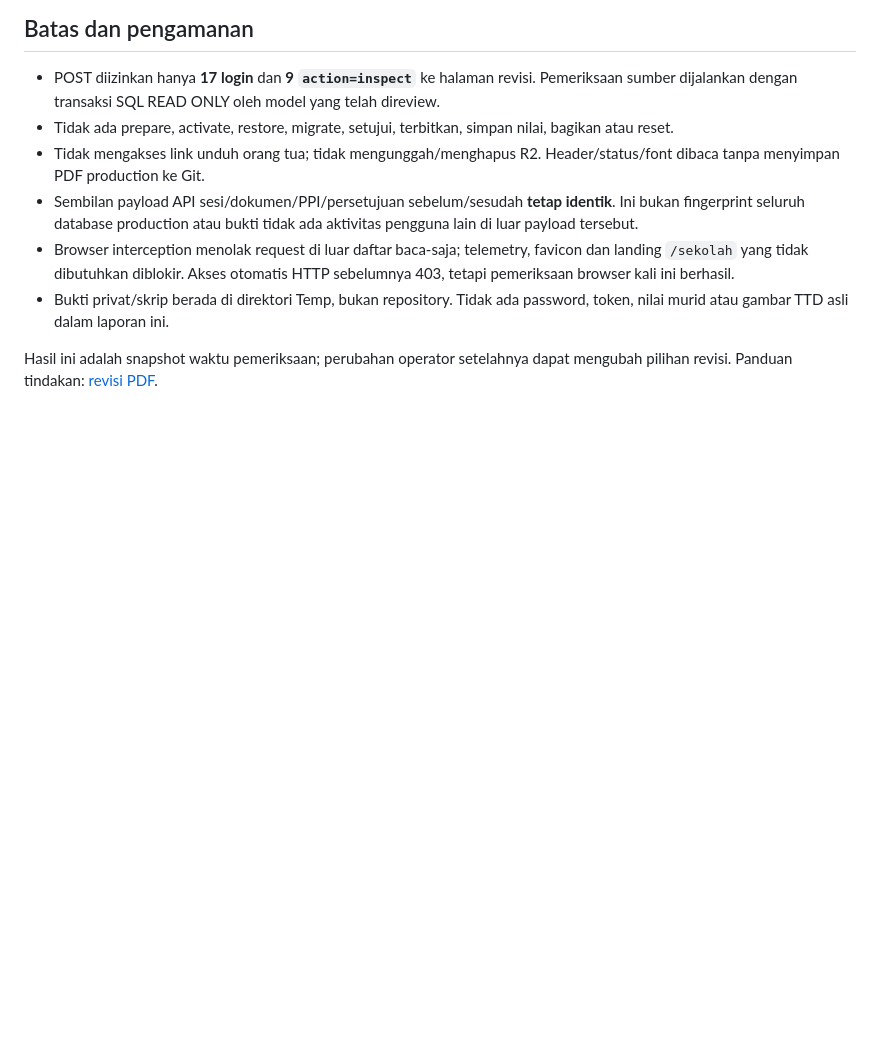
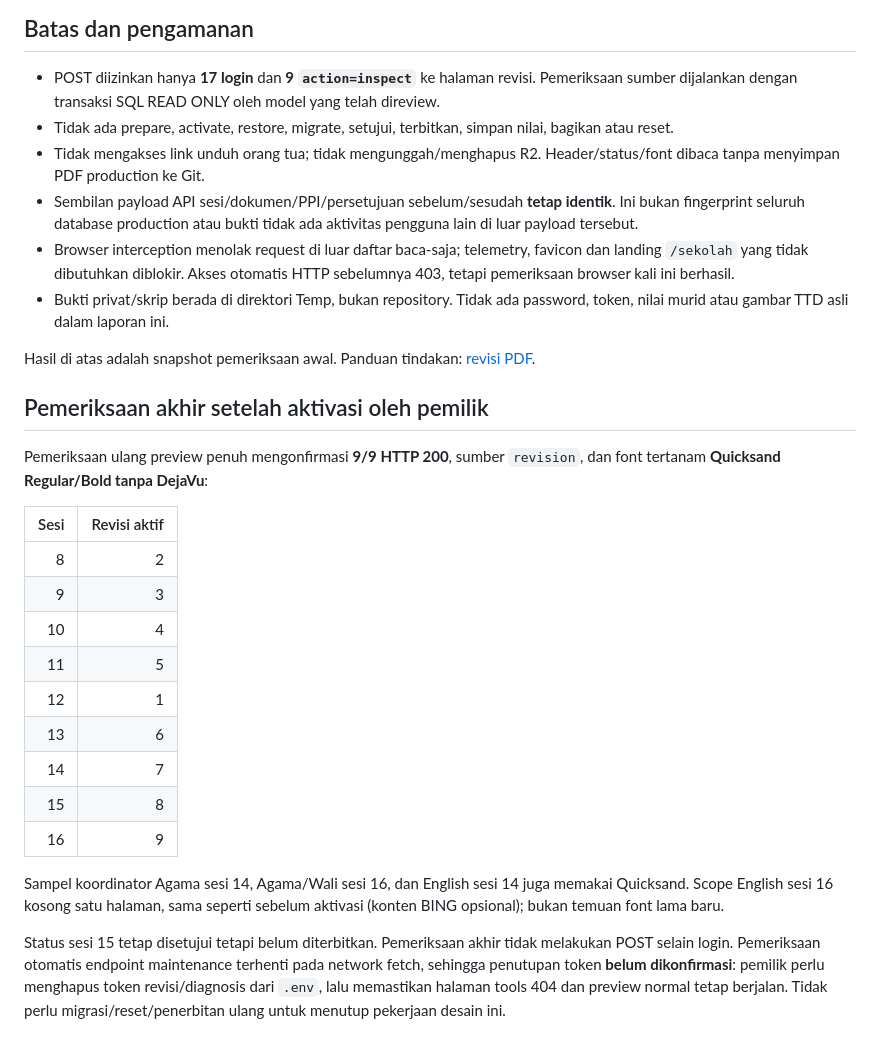
Before and after one commit to zivanamontdev/zivana-erp, a Markdown page: cookbook/erapor-revisi-production-inventory-20261021.md, the part around the change. Rendered like a GitHub page; blank space fills up the shorter version.

Commit message:
cookbook update

```diff
--- a/cookbook/erapor-revisi-production-inventory-20261021.md
+++ b/cookbook/erapor-revisi-production-inventory-20261021.md
@@ -33,4 +33,24 @@ Preview koordinator yang scoped dapat memakai Quicksand melalui render baru wala
 - Browser interception menolak request di luar daftar baca-saja; telemetry, favicon dan landing `/sekolah` yang tidak dibutuhkan diblokir. Akses otomatis HTTP sebelumnya 403, tetapi pemeriksaan browser kali ini berhasil.
 - Bukti privat/skrip berada di direktori Temp, bukan repository. Tidak ada password, token, nilai murid atau gambar TTD asli dalam laporan ini.
 
-Hasil ini adalah snapshot waktu pemeriksaan; perubahan operator setelahnya dapat mengubah pilihan revisi. Panduan tindakan: [revisi PDF](erapor-pdf-revisions.md).
+Hasil di atas adalah snapshot pemeriksaan awal. Panduan tindakan: [revisi PDF](erapor-pdf-revisions.md).
+
+## Pemeriksaan akhir setelah aktivasi oleh pemilik
+
+Pemeriksaan ulang preview penuh mengonfirmasi **9/9 HTTP 200**, sumber `revision`, dan font tertanam **Quicksand Regular/Bold tanpa DejaVu**:
+
+| Sesi | Revisi aktif |
+| ---: | ---: |
+| 8 | 2 |
+| 9 | 3 |
+| 10 | 4 |
+| 11 | 5 |
+| 12 | 1 |
+| 13 | 6 |
+| 14 | 7 |
+| 15 | 8 |
+| 16 | 9 |
+
+Sampel koordinator Agama sesi 14, Agama/Wali sesi 16, dan English sesi 14 juga memakai Quicksand. Scope English sesi 16 kosong satu halaman, sama seperti sebelum aktivasi (konten BING opsional); bukan temuan font lama baru.
+
+Status sesi 15 tetap disetujui tetapi belum diterbitkan. Pemeriksaan akhir tidak melakukan POST selain login. Pemeriksaan otomatis endpoint maintenance terhenti pada network fetch, sehingga penutupan token **belum dikonfirmasi**: pemilik perlu menghapus token revisi/diagnosis dari `.env`, lalu memastikan halaman tools 404 dan preview normal tetap berjalan. Tidak perlu migrasi/reset/penerbitan ulang untuk menutup pekerjaan desain ini.
```
